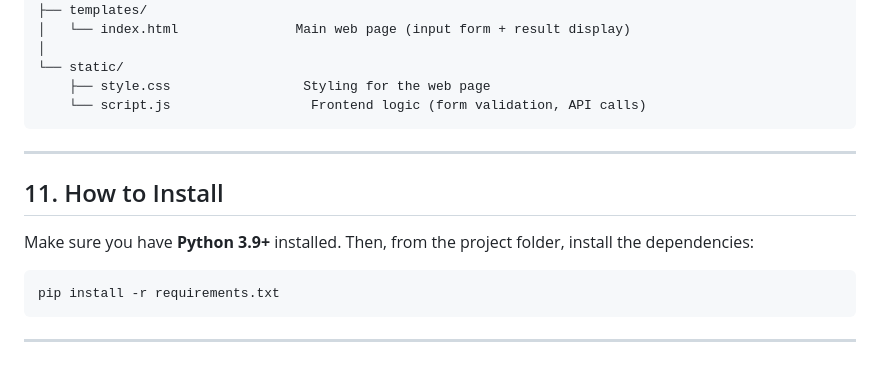
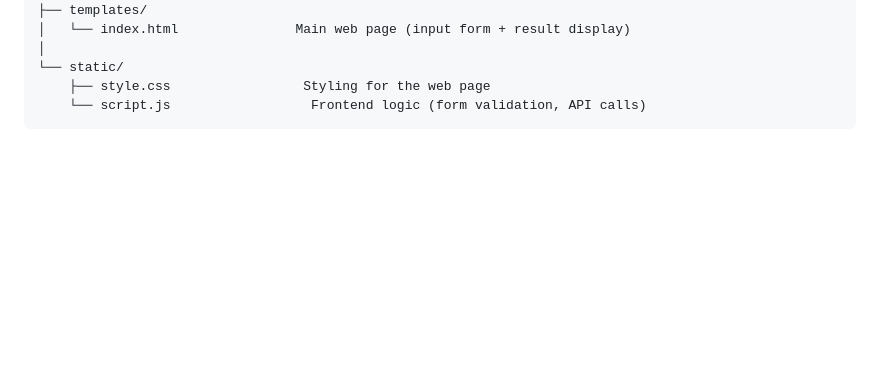
Before and after one commit to AbeeraAther/dataclassificaation-ai-project, a Markdown page: README.md, the part around the change. GitHub-like rendering; blank space fills up the shorter version.

Commit message:
Trim README: remove how-to-install section

````diff
--- a/README.md
+++ b/README.md
@@ -137,15 +137,3 @@ iris-classification/
     ├── style.css                 Styling for the web page
     └── script.js                  Frontend logic (form validation, API calls)
 ```
-
----
-
-## 11. How to Install
-
-Make sure you have **Python 3.9+** installed. Then, from the project folder, install the dependencies:
-
-```bash
-pip install -r requirements.txt
-```
-
----
````
